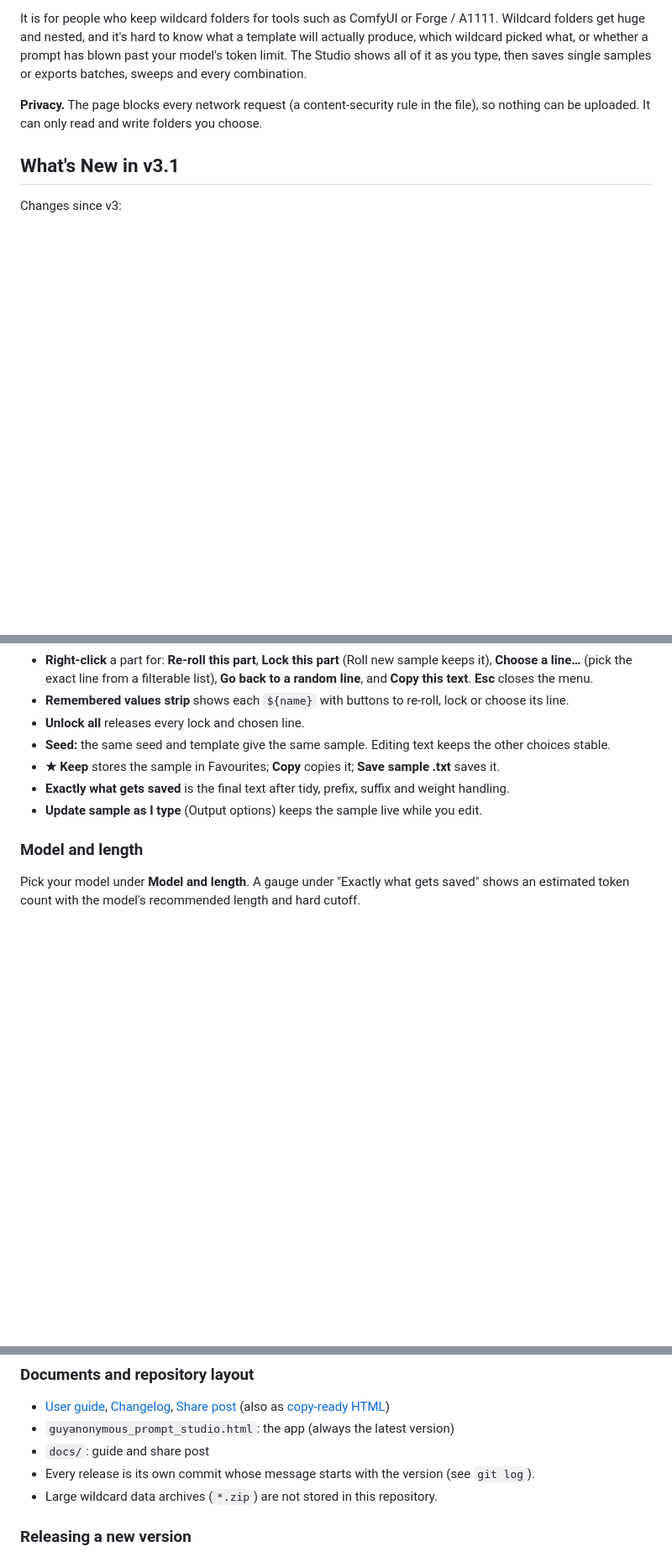
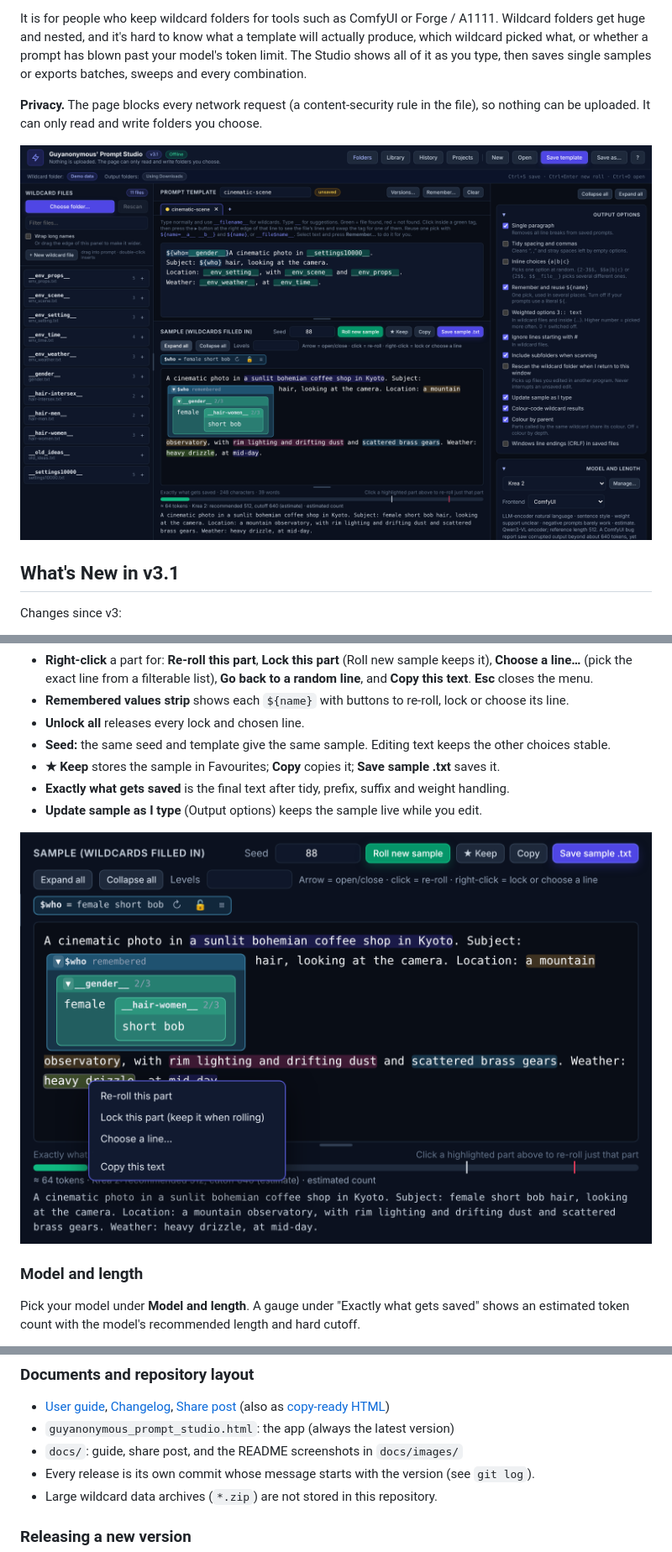
Before and after one commit to Guyanonymous-x/guyanonymous_prompt_studio, a Markdown page: README.md, 3 parts joined by grey strips. Shown at 84% size. Drawn GitHub-style; pictures changed too: docs/images/overview.png (added), docs/images/sample-menu.png (added); blank space fills up the shorter version.

```diff
--- a/README.md
+++ b/README.md
@@ -15,6 +15,8 @@ Guyanonymous' Prompt Studio is one HTML file, `guyanonymous_prompt_studio.html`,
 It is for people who keep wildcard folders for tools such as ComfyUI or Forge / A1111. Wildcard folders get huge and nested, and it's hard to know what a template will actually produce, which wildcard picked what, or whether a prompt has blown past your model's token limit. The Studio shows all of it as you type, then saves single samples or exports batches, sweeps and every combination.
 
 **Privacy.** The page blocks every network request (a content-security rule in the file), so nothing can be uploaded. It can only read and write folders you choose.
+
+![Prompt Studio with the built-in demo files: the wildcard list on the left, a template with green found tags in the editor, the filled-in sample below it with the nested __gender__ and __hair-women__ picks opened out, and the Output options card on the right.](docs/images/overview.png)
 
 ## What's New in v3.1
 
@@ -134,6 +138,8 @@ ${hero=__names__}A portrait of ${hero}, holding a sign that reads "${hero}".
 - **Exactly what gets saved** is the final text after tidy, prefix, suffix and weight handling.
 - **Update sample as I type** (Output options) keeps the sample live while you edit.
 
+![The Sample panel: each filled-in wildcard is a coloured part, the remembered $who value opens out to show the wildcards inside it, and right-clicking "heavy drizzle" shows the Re-roll, Lock, Choose a line and Copy menu.](docs/images/sample-menu.png)
+
 ### Model and length
 
 Pick your model under **Model and length**. A gauge under "Exactly what gets saved" shows an estimated token count with the model's recommended length and hard cutoff.
@@ -222,7 +234,7 @@ The **?** button in the header opens the in-app "Syntax and shortcuts" help.
 
 - [User guide](docs/GUIDE.md), [Changelog](CHANGELOG.md), [Share post](docs/SHARE_POST.md) (also as [copy-ready HTML](docs/SHARE_POST.html))
 - `guyanonymous_prompt_studio.html`: the app (always the latest version)
-- `docs/`: guide and share post
+- `docs/`: guide, share post, and the README screenshots in `docs/images/`
 - Every release is its own commit whose message starts with the version (see `git log`).
 - Large wildcard data archives (`*.zip`) are not stored in this repository.
 
```
Also changed, not shown: other parts of README.md (+8 -0 lines), docs/images/autocomplete.png (added), docs/images/history.png (added), docs/images/library-health.png (added), docs/images/model-lencheck.png (added).
